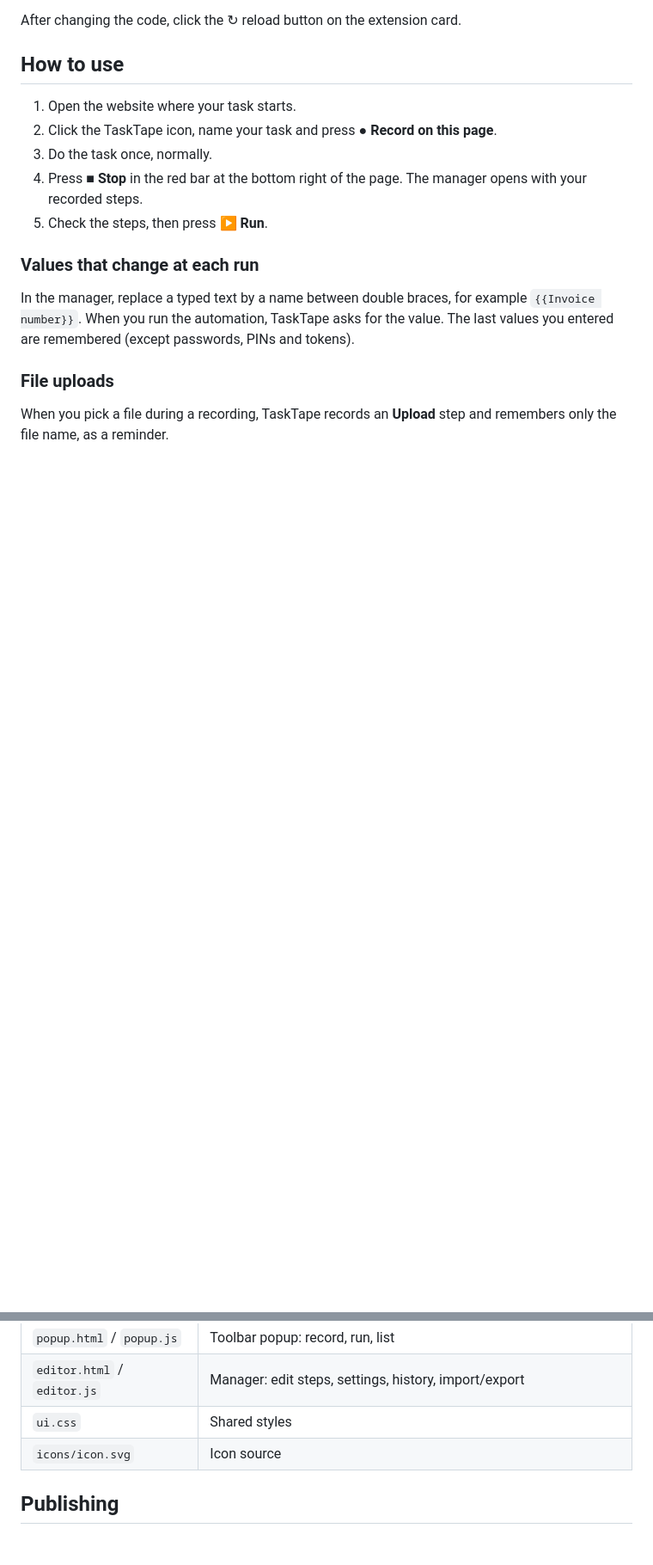
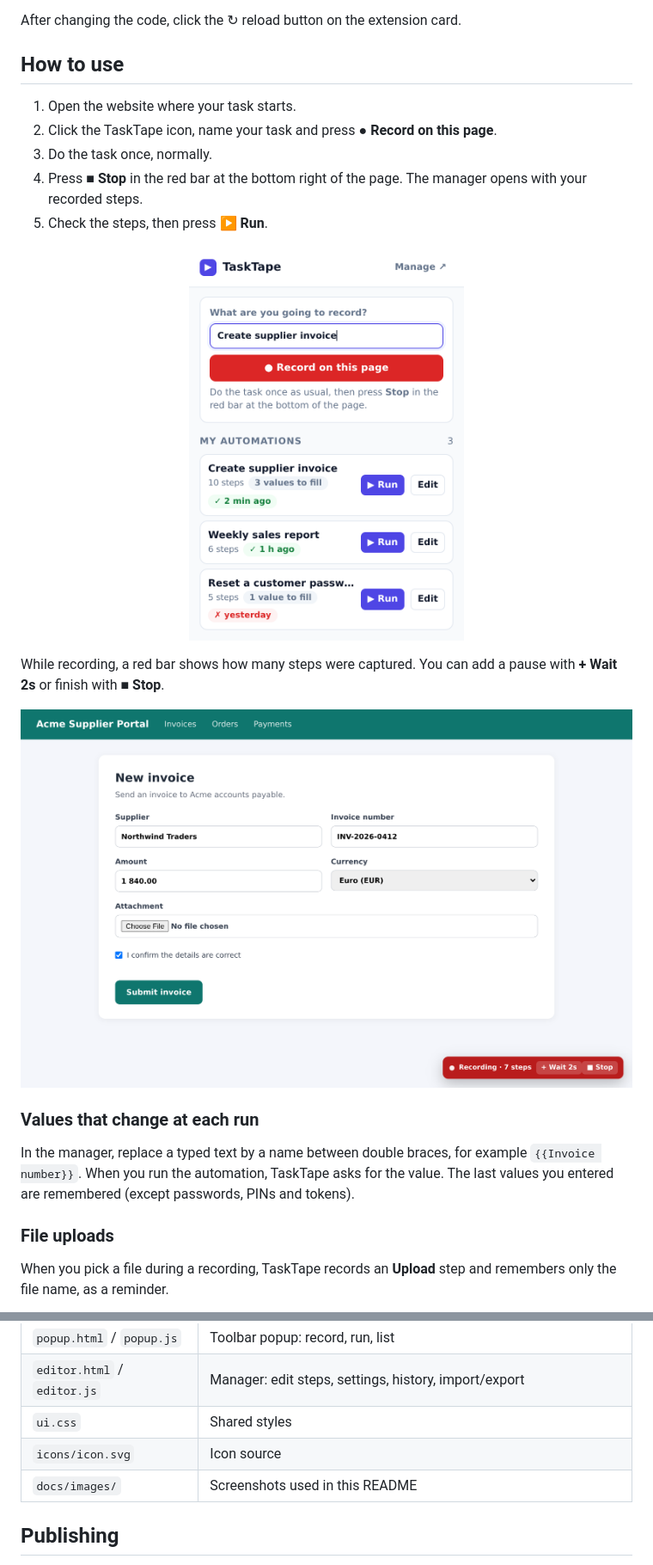
Before and after one commit to uuduru/TaskTape, a Markdown page: README.md, 2 parts joined by grey strips. Shown at 86% size. Rendered like a GitHub page; pictures changed too: docs/images/popup.png (added), docs/images/recording.png (added); blank space fills up the shorter version.

Commit message:
Commit TaskTape

```diff
--- a/README.md
+++ b/README.md
@@ -35,6 +37,14 @@ After changing the code, click the ↻ reload button on the extension card.
 4. Press **■ Stop** in the red bar at the bottom right of the page. The manager opens with your recorded steps.
 5. Check the steps, then press **▶ Run**.
 
+<p align="center">
+  <img src="docs/images/popup.png" alt="The TaskTape popup: record a new task or run a saved one" width="320">
+</p>
+
+While recording, a red bar shows how many steps were captured. You can add a pause with **+ Wait 2s** or finish with **■ Stop**.
+
+![Recording on a web page: the red TaskTape bar at the bottom right](docs/images/recording.png)
+
 ### Values that change at each run
 
 In the manager, replace a typed text by a name between double braces, for example `{{Invoice number}}`. When you run the automation, TaskTape asks for the value. The last values you entered are remembered (except passwords, PINs and tokens).
@@ -78,6 +90,7 @@ TaskTape makes no network requests of its own and has no analytics. Automations
 | `editor.html` / `editor.js` | Manager: edit steps, settings, history, import/export |
 | `ui.css` | Shared styles |
 | `icons/icon.svg` | Icon source |
+| `docs/images/` | Screenshots used in this README |
 
 ## Publishing
 
```
Also changed, not shown: other parts of README.md (+4 -0 lines), docs/images/manager.png (added), docs/images/upload.png (added), 2 other files.
